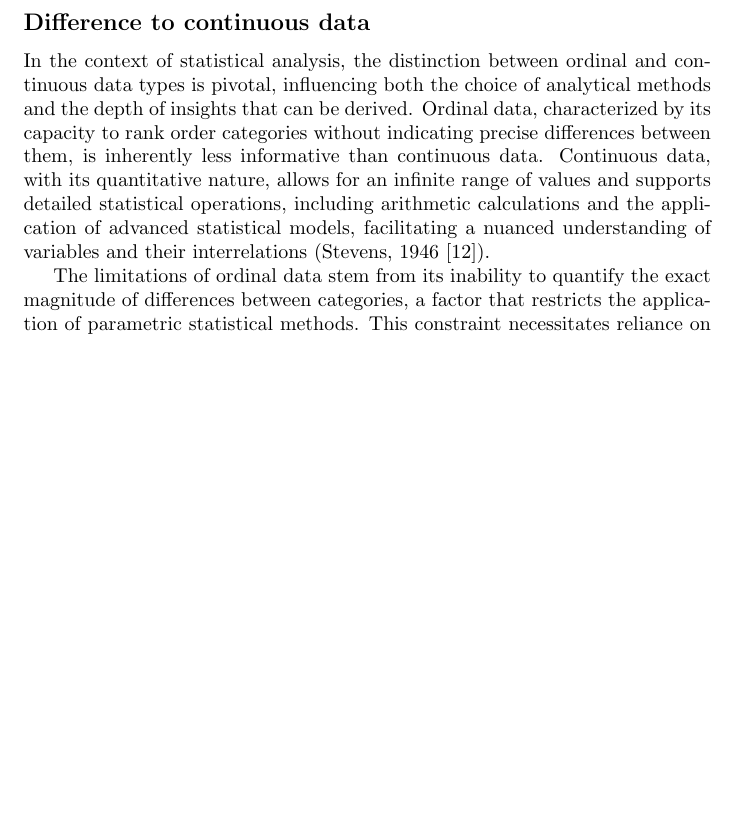
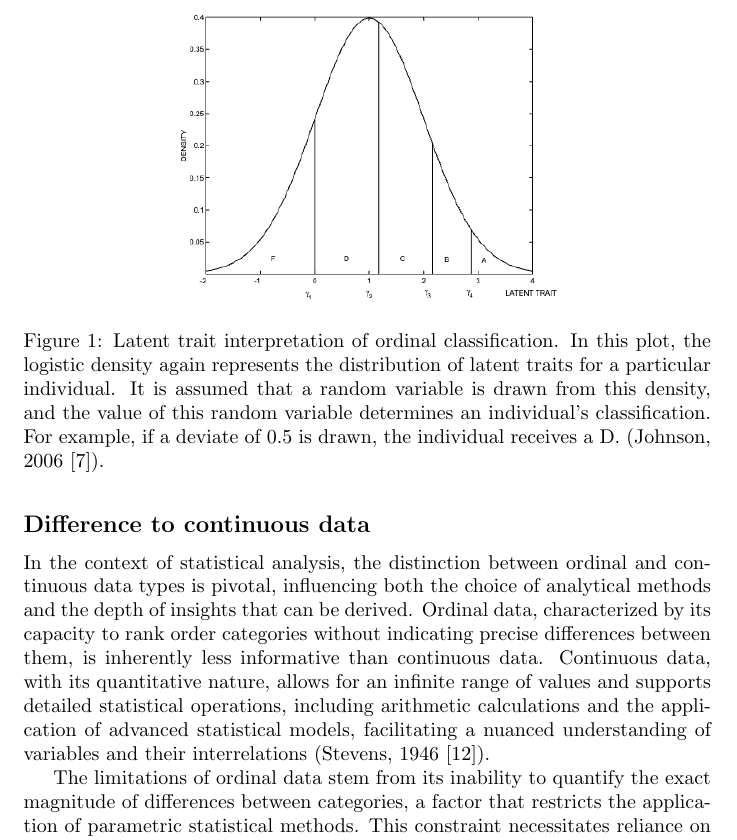
Before and after one commit to felixzhao/STAT487, a LaTeX document (report/vuw_stat487_report.tex): part of page 3 of 7, cut at the place of the change, the shorter picture padded with empty space. Compiled offline with pdfLaTeX.

Commit message:
add plot to desc oridinal data categories dist

```diff
--- a/report/vuw_stat487_report.tex
+++ b/report/vuw_stat487_report.tex
@@ -68,6 +68,16 @@ Thus, statements of the type
 \]
 are not assumed. (Johnson, 2006~\cite{Johnson1999})
 
+\begin{figure}[ht!] % 'h!' places the figure here, in the text
+    \centering % Centers the figure
+    \includegraphics[width=0.6\textwidth]{images/ordinal_data_dist.png} % Include the image with 50% of the text width
+    \caption{Latent trait interpretation of ordinal classification.
+    In this plot, the logistic density again represents the distribution of latent traits for a particular individual.
+    It is assumed that a random variable is drawn from this density, and the value of this random variable determines an individual's classification.
+    For example, if a deviate of 0.5 is drawn, the individual receives a D. (Johnson, 2006~\cite{Johnson1999}).} % Caption for the image
+    \label{fig:ordinal} % Label for referencing the figure in the text
+  \end{figure}
+
 \subsection*{Difference to continuous data}
 
 In the context of statistical analysis, the distinction between ordinal and continuous data types is pivotal, influencing both the choice of analytical methods and the depth of insights that can be derived.
```
Also changed, not shown: report/images/ordinal_data_dist.png (added).
